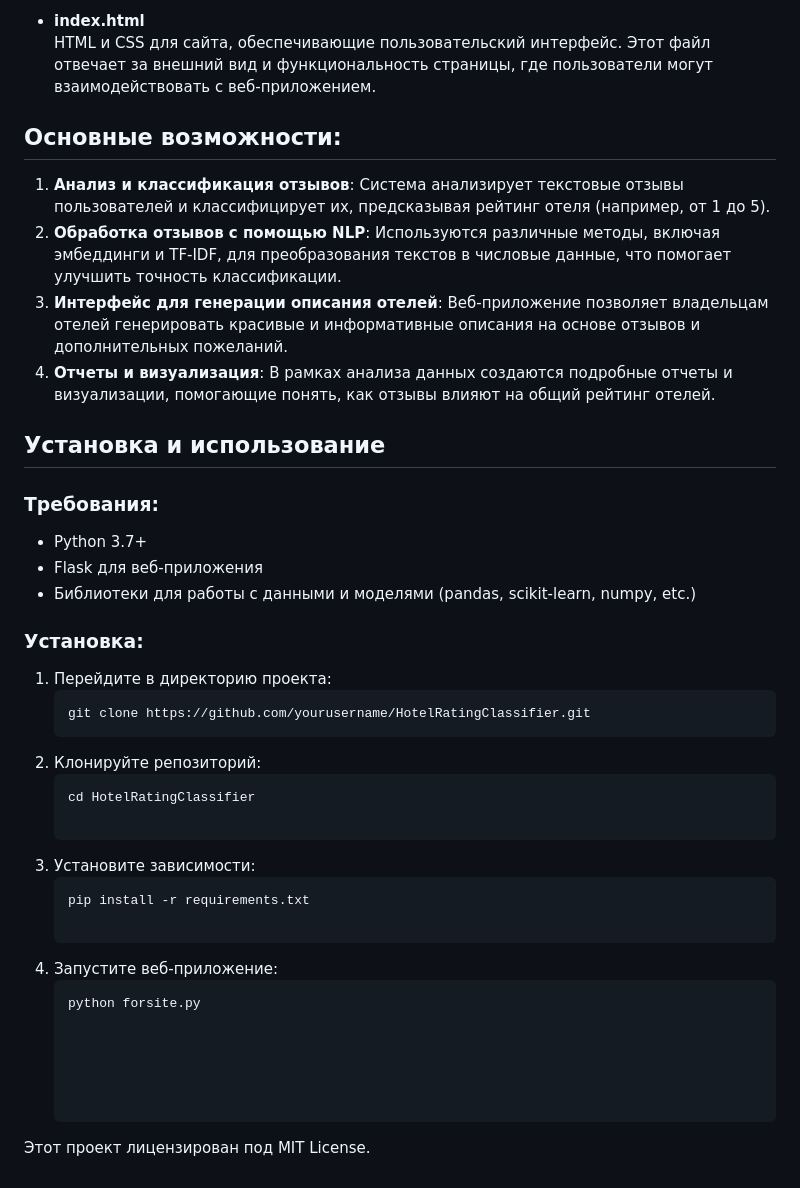
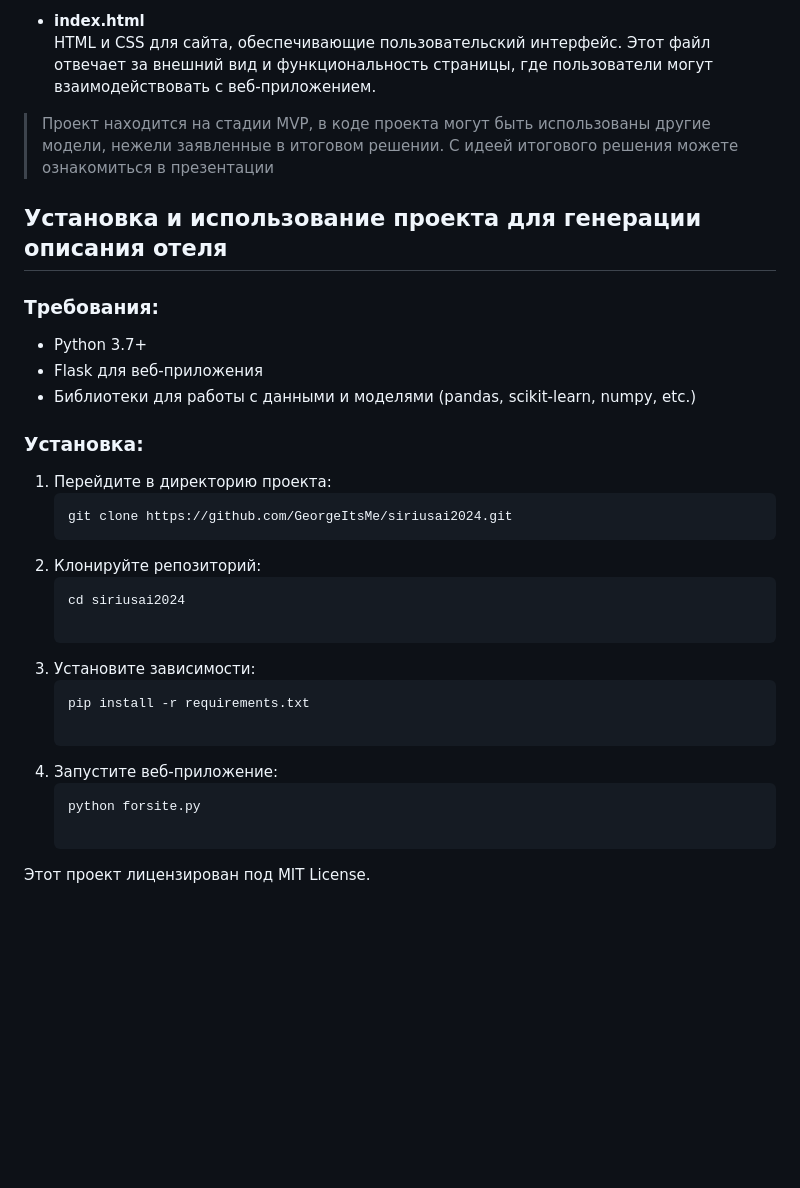
Before and after one commit to GeorgeItsMe/siriusai2024, a Markdown page: README.md, the part around one of its changes. Drawn GitHub-style; blank space fills up the shorter version.

````diff
--- a/README.md
+++ b/README.md
@@ -35,14 +55,9 @@
 - **index.html**
   HTML и CSS для сайта, обеспечивающие пользовательский интерфейс. Этот файл отвечает за внешний вид и функциональность страницы, где пользователи могут взаимодействовать с веб-приложением.
 
-## Основные возможности:
+> Проект находится на стадии MVP, в коде проекта могут быть использованы другие модели, нежели заявленные в итоговом решении. С идеей итогового решения можете ознакомиться в презентации
 
-1. **Анализ и классификация отзывов**: Система анализирует текстовые отзывы пользователей и классифицирует их, предсказывая рейтинг отеля (например, от 1 до 5).
-2. **Обработка отзывов с помощью NLP**: Используются различные методы, включая эмбеддинги и TF-IDF, для преобразования текстов в числовые данные, что помогает улучшить точность классификации.
-3. **Интерфейс для генерации описания отелей**: Веб-приложение позволяет владельцам отелей генерировать красивые и информативные описания на основе отзывов и дополнительных пожеланий.
-4. **Отчеты и визуализация**: В рамках анализа данных создаются подробные отчеты и визуализации, помогающие понять, как отзывы влияют на общий рейтинг отелей.
-
-## Установка и использование
+## Установка и использование проекта для генерации описания отеля
 
 ### Требования:
 - Python 3.7+
@@ -53,10 +68,10 @@
 
 1. Перейдите в директорию проекта:
    ```bash
-   git clone https://github.com/yourusername/HotelRatingClassifier.git
+   git clone https://github.com/GeorgeItsMe/siriusai2024.git
 2. Клонируйте репозиторий:
    ```
-   cd HotelRatingClassifier
+   cd siriusai2024
 
 3. Установите зависимости:
    ```
@@ -66,8 +81,4 @@
    ```
    python forsite.py
 
-
-
-
-
 Этот проект лицензирован под MIT License.
````
Also changed, not shown: other parts of README.md (+22 -2 lines).
